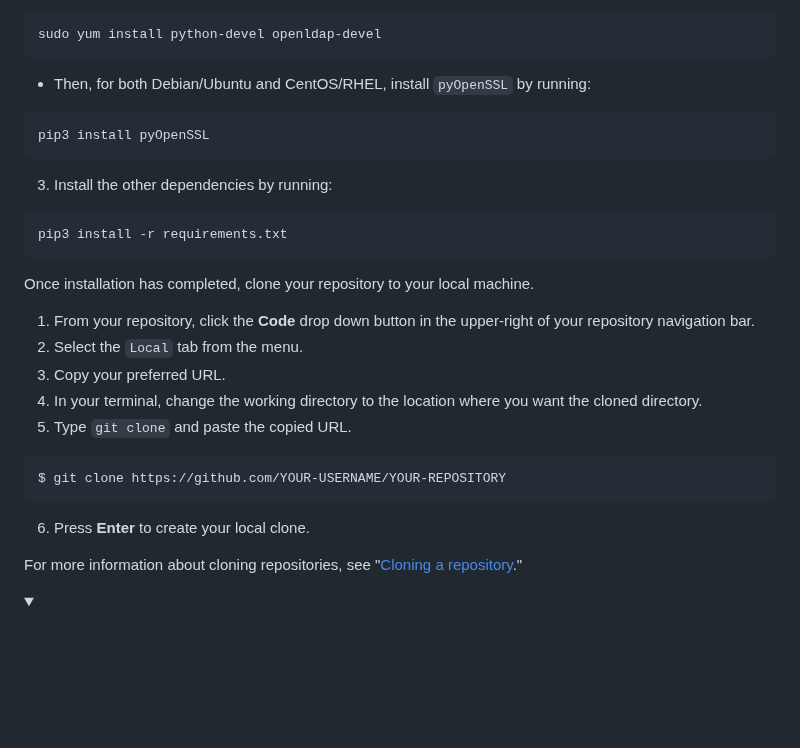
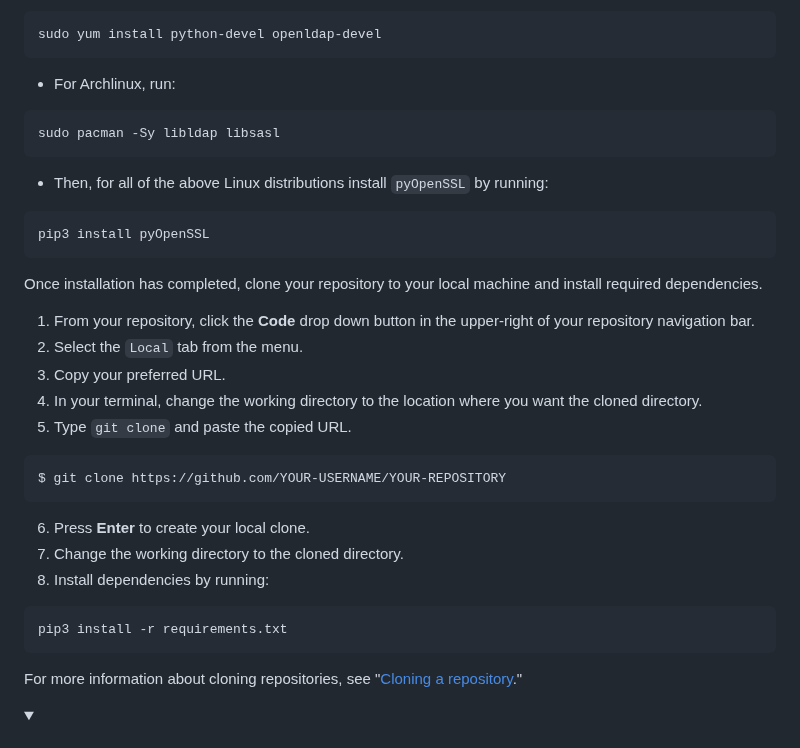
Before and after one commit to skills/secure-code-game, a Markdown page: README.md, the part around the change. GitHub-like rendering; folded sections open; blank space fills up the shorter version.

Commit message:
Re-order local installation steps (#23)
* Re-order local installation steps

* Update README.md

* Update README.md

* Update README.md

* Update README.md

* Update README.md

---------

Co-authored-by: Joseph Katsioloudes <jkcso@github.com>

````diff
--- a/README.md
+++ b/README.md
@@ -52,16 +52,16 @@ sudo apt-get install libldap2-dev libsasl2-dev
 ```bash
 sudo yum install python-devel openldap-devel
 ```
-- Then, for both Debian/Ubuntu and CentOS/RHEL, install `pyOpenSSL` by running:
+- For Archlinux, run:
+```bash
+sudo pacman -Sy libldap libsasl
+```
+- Then, for all of the above Linux distributions install `pyOpenSSL` by running:
 ```bash
 pip3 install pyOpenSSL
 ```
-3. Install the other dependencies by running:
-```bash
-pip3 install -r requirements.txt
-```
 
-Once installation has completed, clone your repository to your local machine.
+Once installation has completed, clone your repository to your local machine and install required dependencies.
 1. From your repository, click the **Code** drop down button in the upper-right of your repository navigation bar.
 1. Select the `Local` tab from the menu.
 1. Copy your preferred URL.
@@ -71,6 +71,11 @@ Once installation has completed, clone your repository to your local machine.
 $ git clone https://github.com/YOUR-USERNAME/YOUR-REPOSITORY
 ```
 6. Press **Enter** to create your local clone.
+7. Change the working directory to the cloned directory.
+8. Install dependencies by running:
+```bash
+pip3 install -r requirements.txt
+```
 
 For more information about cloning repositories, see "[Cloning a repository](https://docs.github.com/en/repositories/creating-and-managing-repositories/cloning-a-repository)."
 
````
